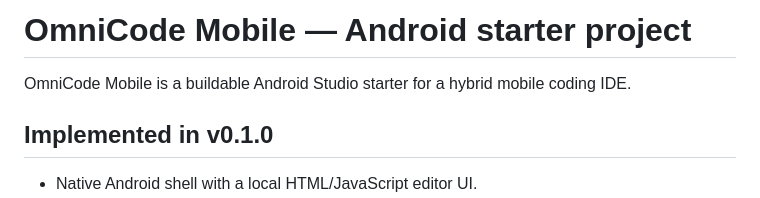
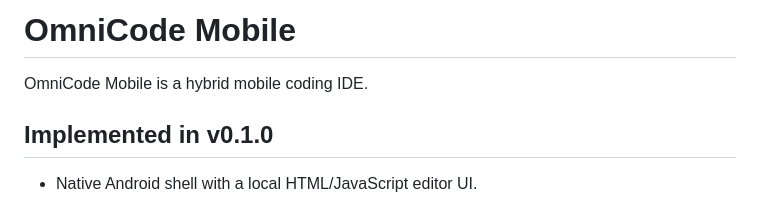
Before and after one commit to blackheart1239/OmniCodeMobile, a Markdown page: README.md, the part around the change. Rendered like a GitHub page.

```diff
--- a/README.md
+++ b/README.md
@@ -1,6 +1,6 @@
-# OmniCode Mobile — Android starter project
+# OmniCode Mobile
 
-OmniCode Mobile is a buildable Android Studio starter for a hybrid mobile coding IDE.
+OmniCode Mobile is a hybrid mobile coding IDE.
 
 ## Implemented in v0.1.0
 - Native Android shell with a local HTML/JavaScript editor UI.
```
